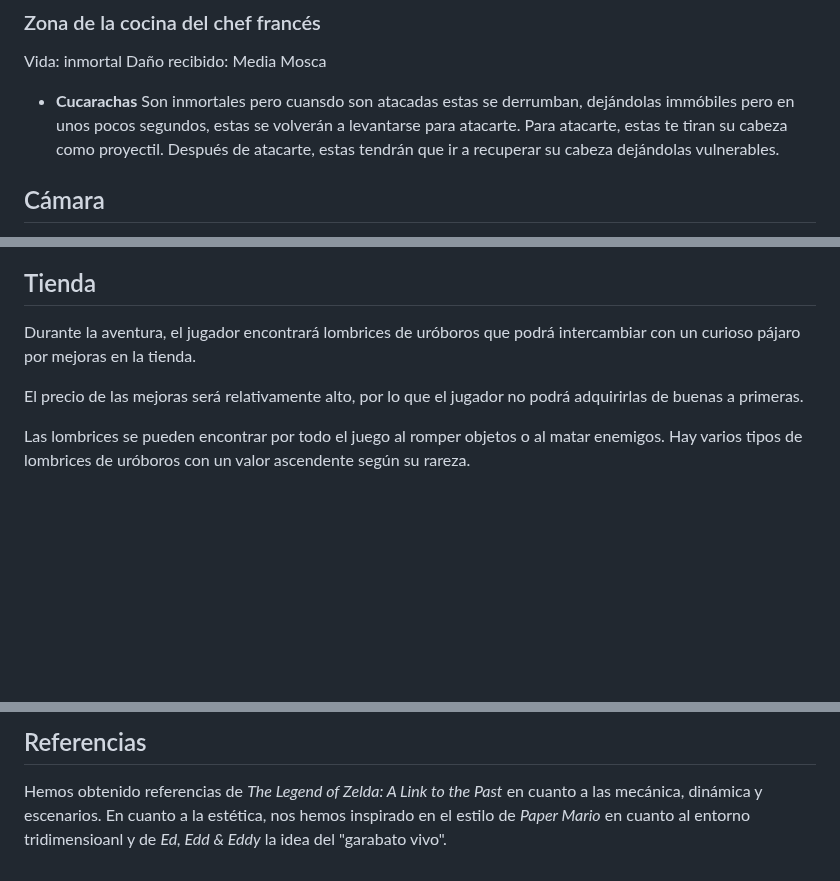
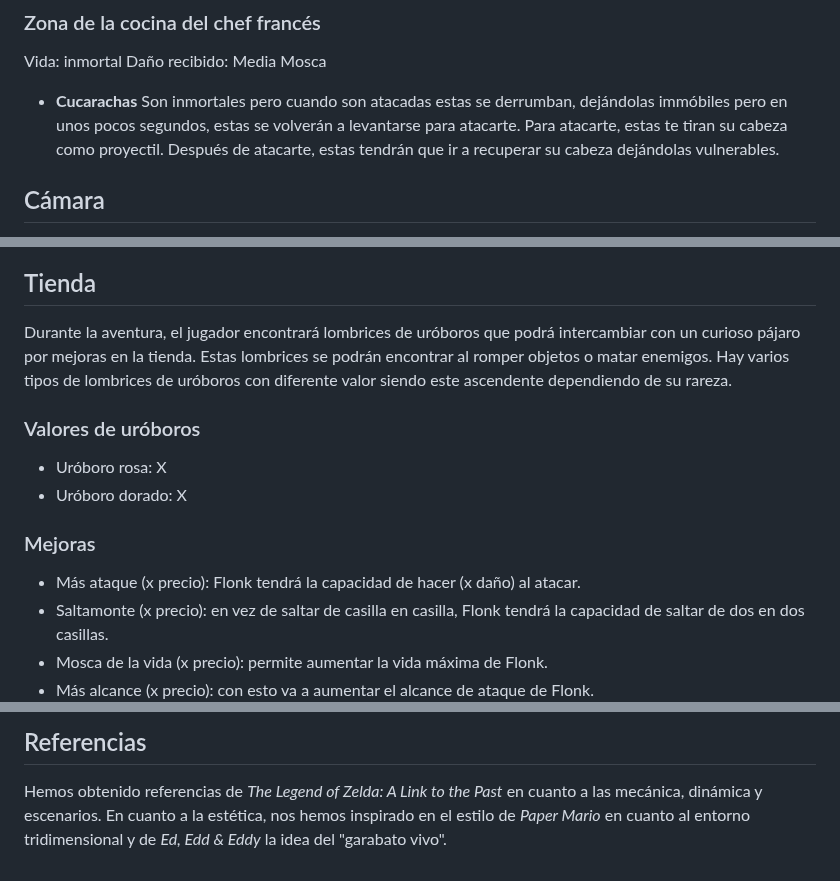
Before and after one commit to UCM-FDI-DISIA/KaosTeam, a Markdown page: README.md, 3 parts joined by grey strips. Rendered like a GitHub page; blank space fills up the shorter version.

Commit message:
tienda actualizada gdd

```diff
--- a/README.md
+++ b/README.md
@@ -87,7 +87,7 @@ Daño recibido: Media Mosca
 
 Vida: inmortal
 Daño recibido: Media Mosca
-- **Cucarachas** Son inmortales pero cuansdo son atacadas estas se derrumban, dejándolas immóbiles pero en unos pocos segundos, estas se volverán a levantarse para atacarte. Para atacarte, estas te tiran su cabeza como proyectil. Después de atacarte, estas tendrán que ir a recuperar su cabeza dejándolas vulnerables.
+- **Cucarachas** Son inmortales pero cuando son atacadas estas se derrumban, dejándolas immóbiles pero en unos pocos segundos, estas se volverán a levantarse para atacarte. Para atacarte, estas te tiran su cabeza como proyectil. Después de atacarte, estas tendrán que ir a recuperar su cabeza dejándolas vulnerables.
 
 ## Cámara
 
@@ -191,12 +191,17 @@ Las salas 1, 2, 3 y 5 ocupan el tamaño de la pantalla, por lo tanto la cámara
 
 ## Tienda
 
-Durante la aventura, el jugador encontrará lombrices de uróboros que podrá intercambiar con un curioso pájaro por mejoras en la tienda.
+Durante la aventura, el jugador encontrará lombrices de uróboros que podrá intercambiar con un curioso pájaro por mejoras en la tienda. Estas lombrices se podrán encontrar al romper objetos o matar enemigos.
+Hay varios tipos de lombrices de uróboros con diferente valor siendo este ascendente dependiendo de su rareza.
 
-El precio de las mejoras será relativamente alto, por lo que el jugador no podrá adquirirlas de buenas a primeras.
-
-Las lombrices se pueden encontrar por todo el juego al romper objetos o al matar enemigos. Hay varios tipos de lombrices de uróboros con un valor ascendente según su rareza.
-
+### Valores de uróboros
+- Uróboro rosa: X
+- Uróboro dorado: X
+### Mejoras
+- Más ataque (x precio): Flonk tendrá la capacidad de hacer (x daño) al atacar.
+- Saltamonte (x precio): en vez de saltar de casilla en casilla, Flonk tendrá la capacidad de saltar de dos en dos casillas.
+- Mosca de la vida (x precio): permite aumentar la vida máxima de Flonk.
+- Más alcance (x precio): con esto va a aumentar el alcance de ataque de Flonk.
 ![](assets/imgGdd/image11.gif)
 ![](assets/imgGdd/image8.gif)
 
@@ -247,5 +252,5 @@ Con las ayudas que obtenga por el camino, finalmente se deberá enfrentar al mal
 ## Referencias
 
 Hemos obtenido referencias de _The Legend of Zelda: A Link to the Past_ en cuanto a las mecánica, dinámica y escenarios.
-En cuanto a la estética, nos hemos inspirado en el estilo de _Paper Mario_ en cuanto al entorno tridimensioanl y
+En cuanto a la estética, nos hemos inspirado en el estilo de _Paper Mario_ en cuanto al entorno tridimensional y
 de _Ed, Edd & Eddy_ la idea del "garabato vivo".
```
Also changed, not shown: other parts of README.md (+5 -5 lines).
